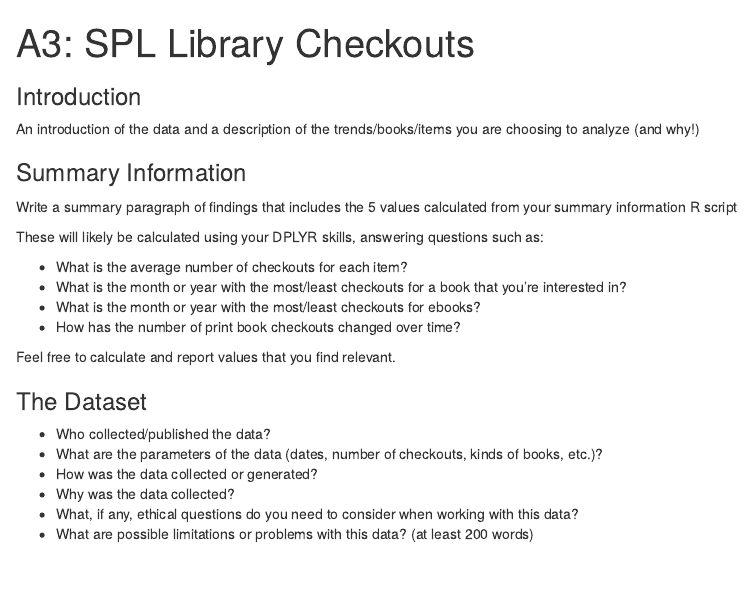
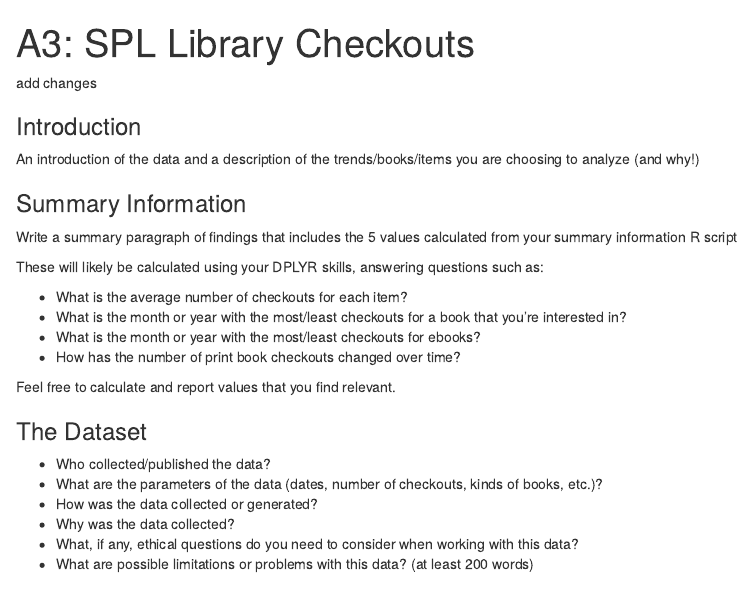
Before and after one commit to info-201a-wi23/a3-spl-checkouts-RickyLe01, an R Markdown document (index.Rmd): the page in a window 1100 px wide, from its top. The pictures show the output file index.html that the author committed with the source, opened offline.

Commit message:
Change 1

```diff
--- a/index.Rmd
+++ b/index.Rmd
@@ -2,6 +2,7 @@
 title: "A3: SPL Library Checkouts"
 output: html_document
 ---
+add changes
 
 ### Introduction
 
```
Also changed, not shown: index.html.
